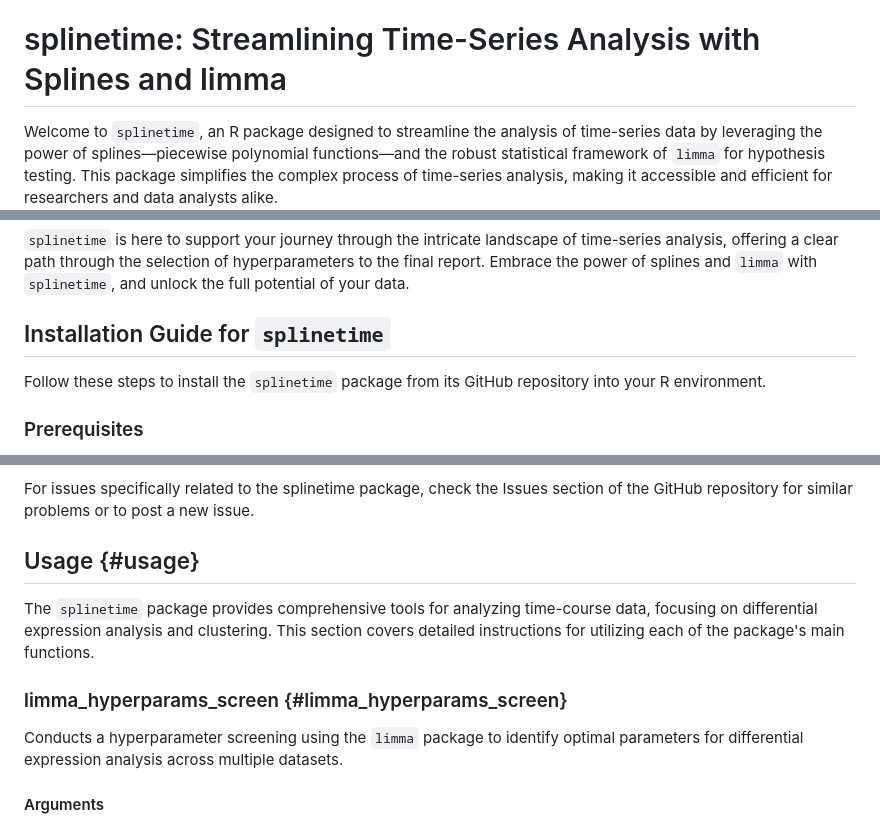
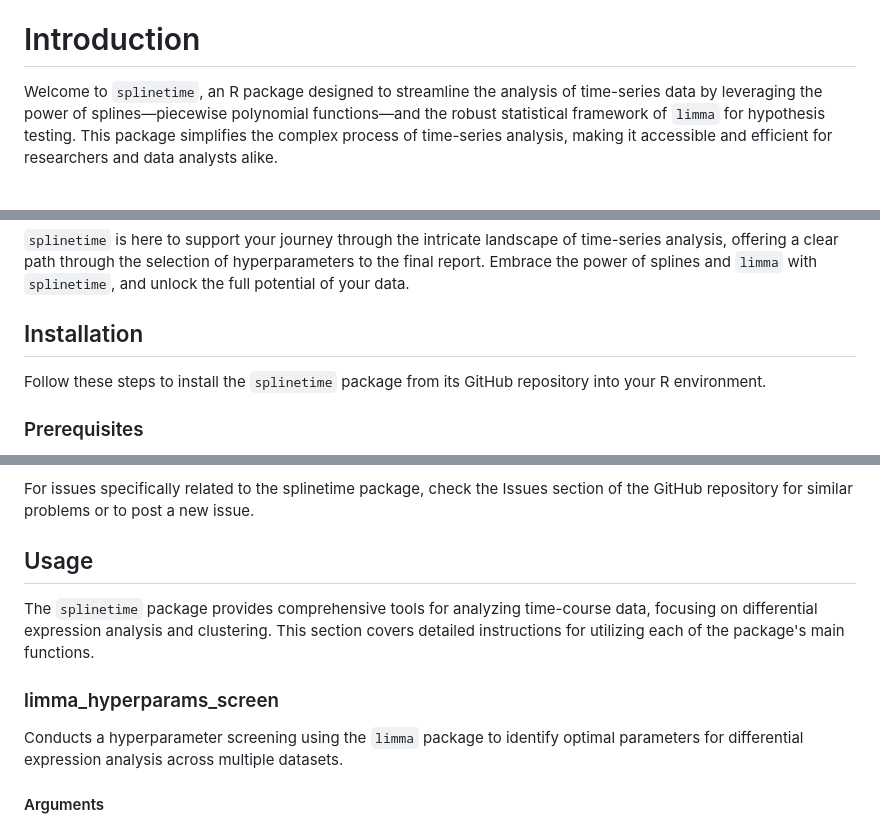
Before and after one commit to csbg/SplineOmics, a Markdown page: README.md, 3 parts joined by grey strips. GitHub-like rendering; blank space fills up the shorter version.

```diff
--- a/README.md
+++ b/README.md
@@ -28,7 +28,7 @@ splinetime
 -   [License](#license)
 -   [Citation](#citation)
 
-# splinetime: Streamlining Time-Series Analysis with Splines and limma
+# Introduction
 
 Welcome to `splinetime`, an R package designed to streamline the analysis of time-series data by leveraging the power of splines—piecewise polynomial functions—and the robust statistical framework of `limma` for hypothesis testing. This package simplifies the complex process of time-series analysis, making it accessible and efficient for researchers and data analysts alike.
 
@@ -42,7 +42,7 @@ With `splinetime`, users can:
 
 `splinetime` is here to support your journey through the intricate landscape of time-series analysis, offering a clear path through the selection of hyperparameters to the final report. Embrace the power of splines and `limma` with `splinetime`, and unlock the full potential of your data.
 
-## Installation Guide for `splinetime`
+## Installation
 
 Follow these steps to install the `splinetime` package from its GitHub repository into your R environment.
 
@@ -91,11 +91,11 @@ If you encounter errors related to dependencies or package versions during insta
 
 For issues specifically related to the splinetime package, check the Issues section of the GitHub repository for similar problems or to post a new issue.
 
-## Usage {#usage}
+## Usage
 
 The `splinetime` package provides comprehensive tools for analyzing time-course data, focusing on differential expression analysis and clustering. This section covers detailed instructions for utilizing each of the package's main functions.
 
-### limma_hyperparams_screen {#limma_hyperparams_screen}
+### limma_hyperparams_screen
 
 Conducts a hyperparameter screening using the `limma` package to identify optimal parameters for differential expression analysis across multiple datasets.
 
```
Also changed, not shown: other parts of README.md (+5 -5 lines).
